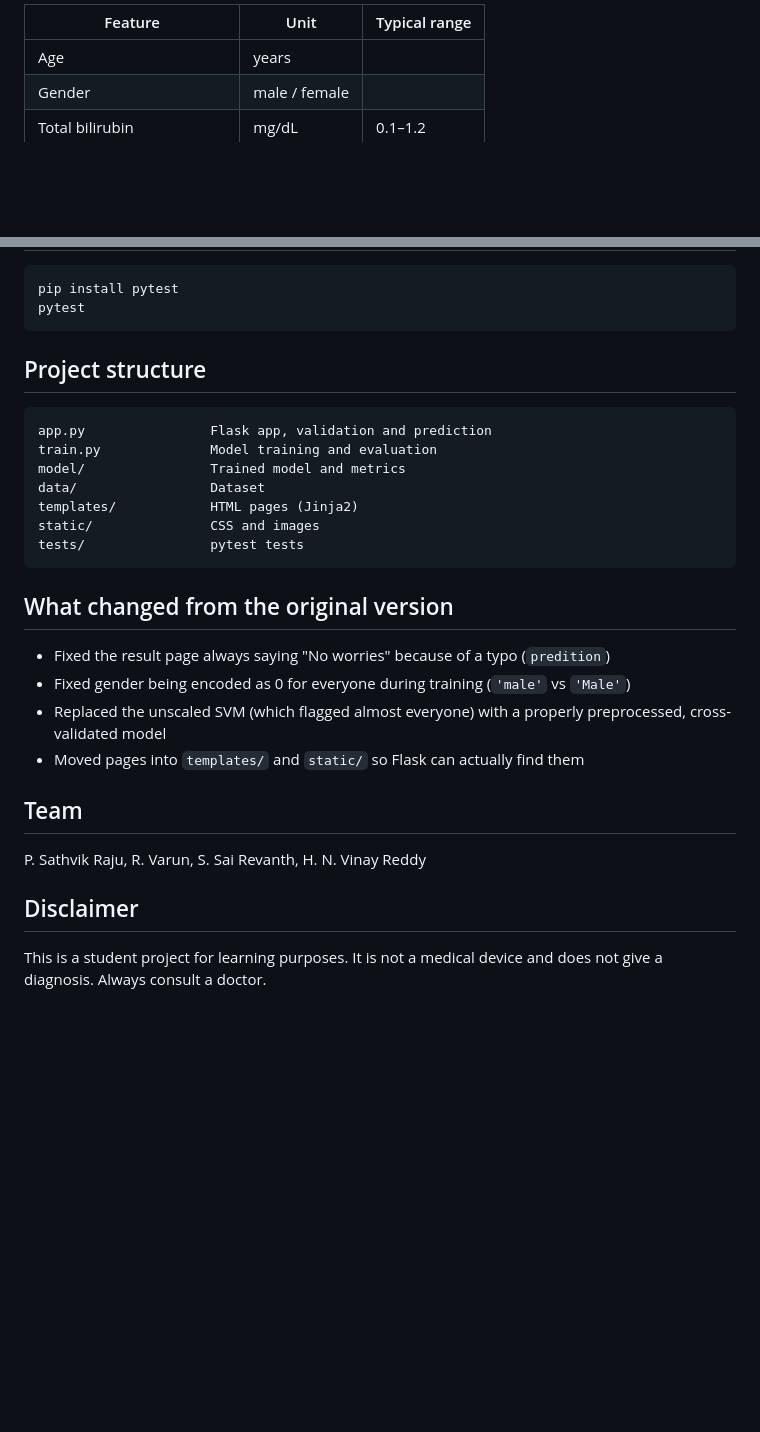
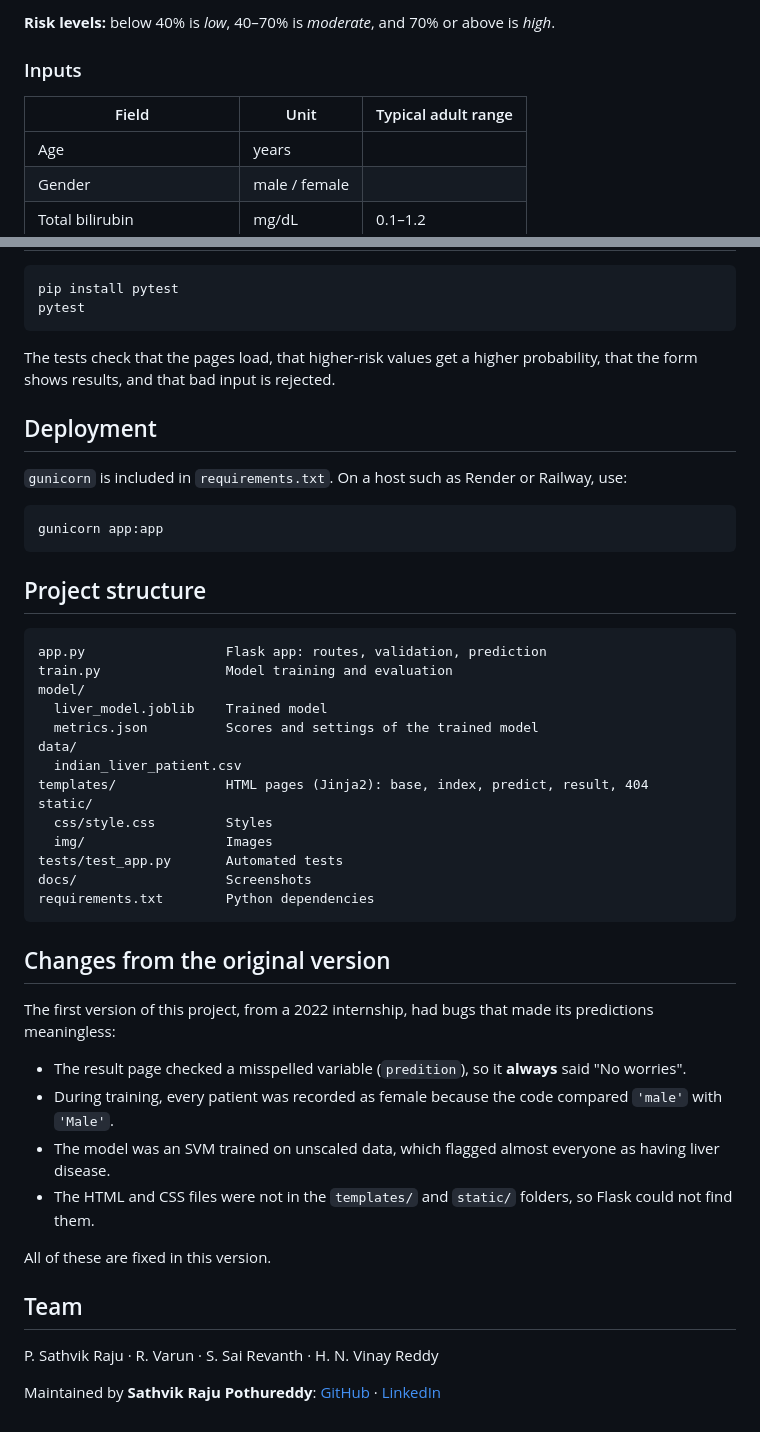
Before and after one commit to SathvikRinny/Liver_Paitent_Analysis_NexsuProject_3s, a Markdown page: README.md, 2 parts joined by grey strips. GitHub-like rendering; blank space fills up the shorter version.

````diff
--- a/README.md
+++ b/README.md
@@ -34,5 +60,9 @@ python train.py
 
-| Feature | Unit | Typical range |
+**Risk levels:** below 40% is *low*, 40–70% is *moderate*, and 70% or above is *high*.
+
+### Inputs
+
+| Field | Unit | Typical adult range |
 |---|---|---|
 | Age | years | |
 | Gender | male / female | |
@@ -80,29 +158,48 @@ pip install pytest
 pytest
 ```
 
+The tests check that the pages load, that higher-risk values get a higher probability, that the form shows results, and that bad input is rejected.
+
+## Deployment
+
+`gunicorn` is included in `requirements.txt`. On a host such as Render or Railway, use:
+
+```bash
+gunicorn app:app
+```
+
 ## Project structure
 
 ```
-app.py                Flask app, validation and prediction
-train.py              Model training and evaluation
-model/                Trained model and metrics
-data/                 Dataset
-templates/            HTML pages (Jinja2)
-static/               CSS and images
-tests/                pytest tests
+app.py                  Flask app: routes, validation, prediction
+train.py                Model training and evaluation
+model/
+  liver_model.joblib    Trained model
+  metrics.json          Scores and settings of the trained model
+data/
+  indian_liver_patient.csv
+templates/              HTML pages (Jinja2): base, index, predict, result, 404
+static/
+  css/style.css         Styles
+  img/                  Images
+tests/test_app.py       Automated tests
+docs/                   Screenshots
+requirements.txt        Python dependencies
 ```
 
-## What changed from the original version
+## Changes from the original version
 
-- Fixed the result page always saying "No worries" because of a typo (`predition`)
-- Fixed gender being encoded as 0 for everyone during training (`'male'` vs `'Male'`)
-- Replaced the unscaled SVM (which flagged almost everyone) with a properly preprocessed, cross-validated model
-- Moved pages into `templates/` and `static/` so Flask can actually find them
+The first version of this project, from a 2022 internship, had bugs that made its predictions meaningless:
+
+- The result page checked a misspelled variable (`predition`), so it **always** said "No worries".
+- During training, every patient was recorded as female because the code compared `'male'` with `'Male'`.
+- The model was an SVM trained on unscaled data, which flagged almost everyone as having liver disease.
+- The HTML and CSS files were not in the `templates/` and `static/` folders, so Flask could not find them.
+
+All of these are fixed in this version.
 
 ## Team
 
-P. Sathvik Raju, R. Varun, S. Sai Revanth, H. N. Vinay Reddy
+P. Sathvik Raju · R. Varun · S. Sai Revanth · H. N. Vinay Reddy
 
-## Disclaimer
-
-This is a student project for learning purposes. It is not a medical device and does not give a diagnosis. Always consult a doctor.
+Maintained by **Sathvik Raju Pothureddy**: [GitHub](https://github.com/SathvikRinny) · [LinkedIn](https://www.linkedin.com/in/sathvik-raju/)
````
Also changed, not shown: other parts of README.md (+107 -33 lines), docs/home.png (added), docs/result.png (added).
